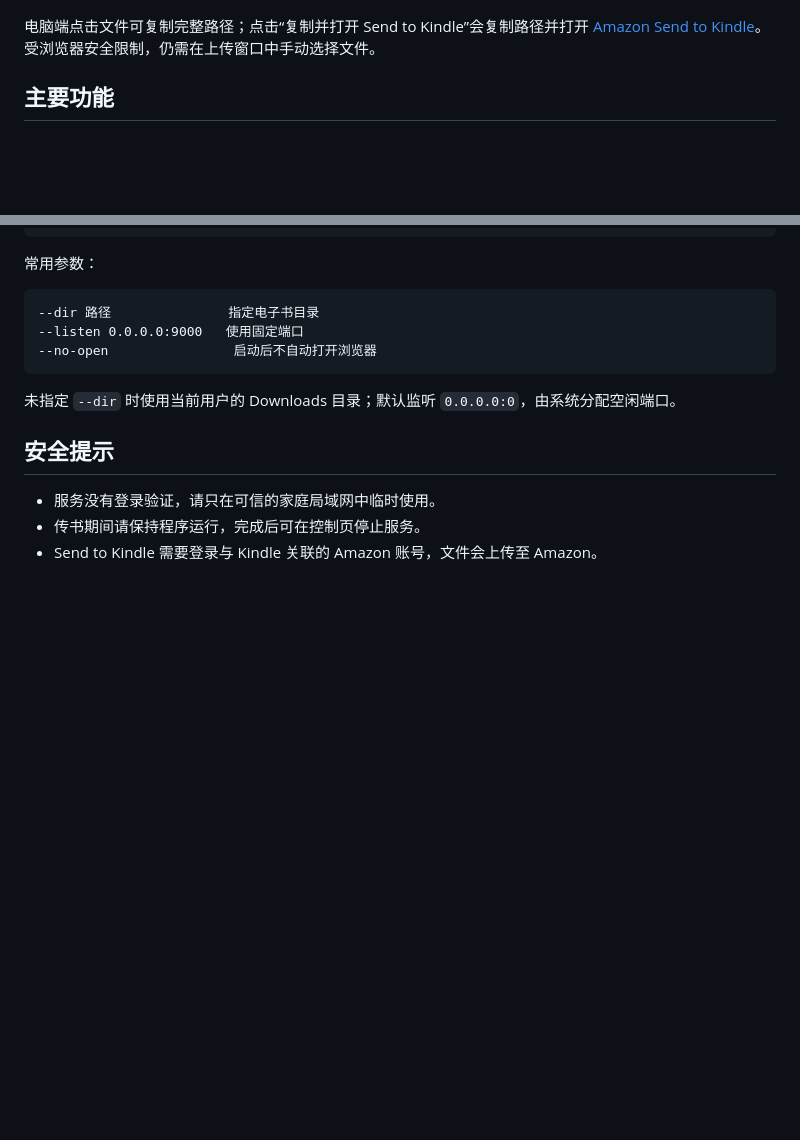
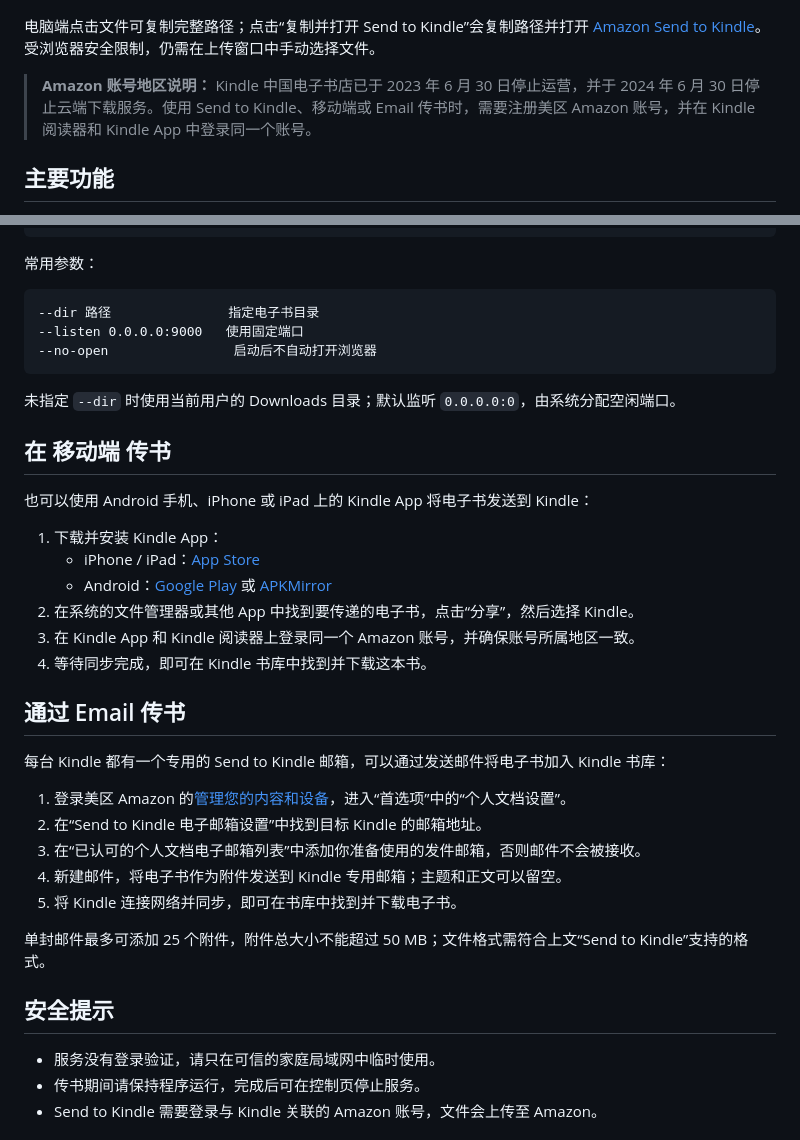
Before and after one commit to goldenwind/fangxu-kindle-transfer, a Markdown page: README.md, 2 parts joined by grey strips. GitHub-like rendering; blank space fills up the shorter version.

Commit message:
docs: add mobile and email Kindle transfer guides

```diff
--- a/README.md
+++ b/README.md
@@ -44,6 +44,8 @@
 ![Amazon Send to Kindle 文件上传页面](./docs/images/send-to-kindle-upload.png)
 
 电脑端点击文件可复制完整路径；点击“复制并打开 Send to Kindle”会复制路径并打开 [Amazon Send to Kindle](https://www.amazon.com/sendtokindle)。受浏览器安全限制，仍需在上传窗口中手动选择文件。
+
+> **Amazon 账号地区说明：** Kindle 中国电子书店已于 2023 年 6 月 30 日停止运营，并于 2024 年 6 月 30 日停止云端下载服务。使用 Send to Kindle、移动端或 Email 传书时，需要注册美区 Amazon 账号，并在 Kindle 阅读器和 Kindle App 中登录同一个账号。
 
 ## 主要功能
 
@@ -84,6 +86,29 @@ go run . --dir "/你的/电子书目录"
 
 未指定 `--dir` 时使用当前用户的 Downloads 目录；默认监听 `0.0.0.0:0`，由系统分配空闲端口。
 
+## 在 移动端 传书
+
+也可以使用 Android 手机、iPhone 或 iPad 上的 Kindle App 将电子书发送到 Kindle：
+
+1. 下载并安装 Kindle App：
+   - iPhone / iPad：[App Store](https://apps.apple.com/us/app/amazon-kindle-reading-app/id302584613)
+   - Android：[Google Play](https://play.google.com/store/apps/details?id=com.amazon.kindle&hl=en_US) 或 [APKMirror](https://www.apkmirror.com/apk/amazon-mobile-llc/amazon-kindle/)
+2. 在系统的文件管理器或其他 App 中找到要传递的电子书，点击“分享”，然后选择 Kindle。
+3. 在 Kindle App 和 Kindle 阅读器上登录同一个 Amazon 账号，并确保账号所属地区一致。
+4. 等待同步完成，即可在 Kindle 书库中找到并下载这本书。
+
+## 通过 Email 传书
+
+每台 Kindle 都有一个专用的 Send to Kindle 邮箱，可以通过发送邮件将电子书加入 Kindle 书库：
+
+1. 登录美区 Amazon 的[管理您的内容和设备](https://www.amazon.com/mycd)，进入“首选项”中的“个人文档设置”。
+2. 在“Send to Kindle 电子邮箱设置”中找到目标 Kindle 的邮箱地址。
+3. 在“已认可的个人文档电子邮箱列表”中添加你准备使用的发件邮箱，否则邮件不会被接收。
+4. 新建邮件，将电子书作为附件发送到 Kindle 专用邮箱；主题和正文可以留空。
+5. 将 Kindle 连接网络并同步，即可在书库中找到并下载电子书。
+
+单封邮件最多可添加 25 个附件，附件总大小不能超过 50 MB；文件格式需符合上文“Send to Kindle”支持的格式。
+
 ## 安全提示
 
 - 服务没有登录验证，请只在可信的家庭局域网中临时使用。
```
Also changed, not shown: other parts of README.md (+8 -8 lines), README_EN.md (+25 -0 lines).
